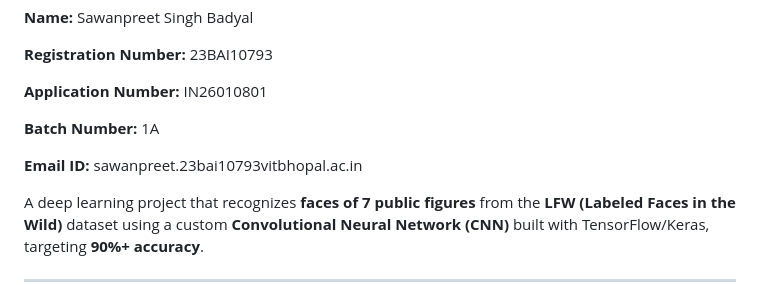
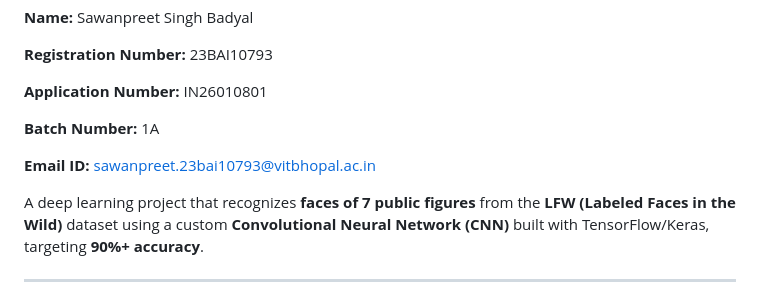
Before and after one commit to sawanbadyal/ALL-Assignments-MPonline, a Markdown page: LFW face recognition/README.md, the part around the change. Drawn GitHub-style.

```diff
--- a/LFW face recognition/README.md
+++ b/LFW face recognition/README.md
@@ -8,7 +8,7 @@
 
 **Batch Number:** 1A
 
-**Email ID:** sawanpreet.23bai10793vitbhopal.ac.in
+**Email ID:** sawanpreet.23bai10793@vitbhopal.ac.in
 
 A deep learning project that recognizes **faces of 7 public figures** from the **LFW (Labeled Faces in the Wild)** dataset using a custom **Convolutional Neural Network (CNN)** built with TensorFlow/Keras, targeting **90%+ accuracy**.
 
```
